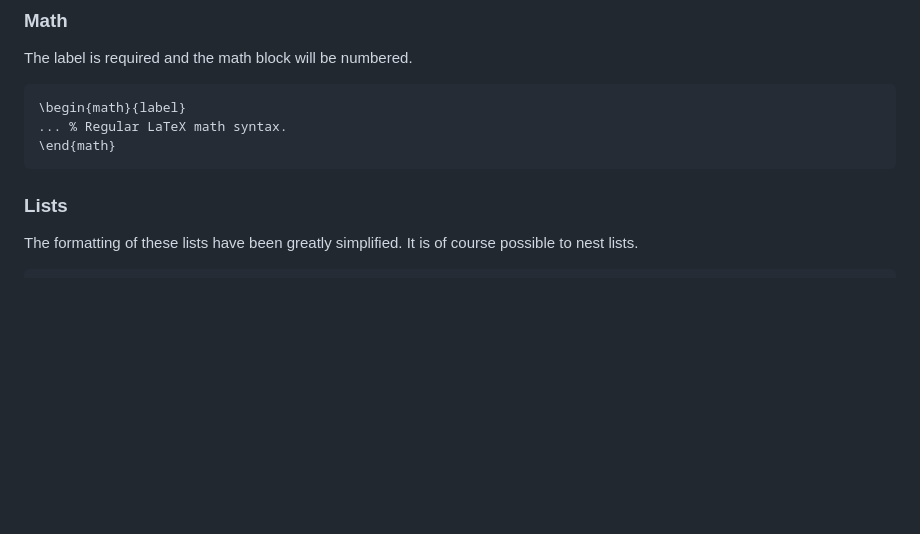
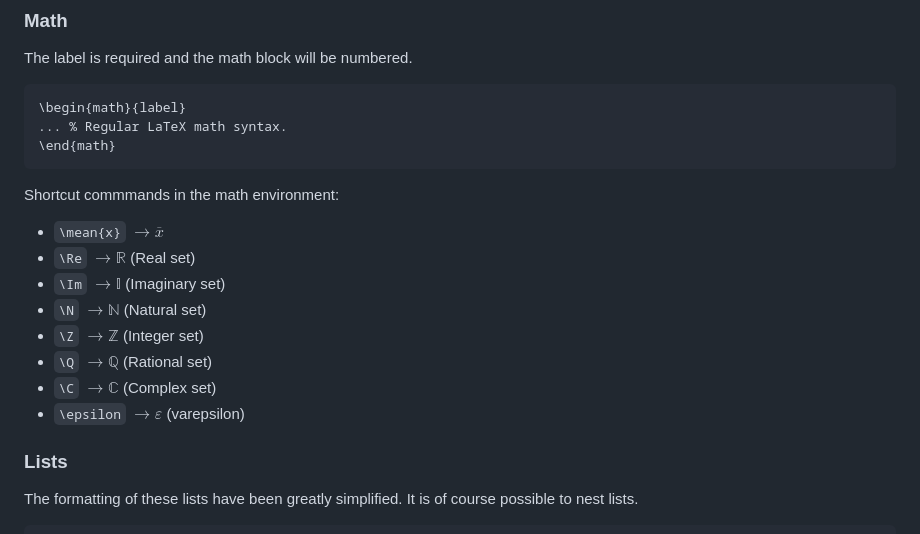
Before and after one commit to NicklasVraa/LiX, a Markdown page: readme.md, the part around the change printed below. GitHub-like rendering; blank space fills up the shorter version.

````diff
--- a/readme.md
+++ b/readme.md
@@ -137,6 +137,16 @@ The label is required and the math block will be numbered.
 ... % Regular LaTeX math syntax.
 \end{math}
 ```
+Shortcut commmands in the math environment:
+- `\mean{x}` $\rightarrow \overline{x}$
+- `\Re` $\rightarrow \mathbb{R}$ (Real set)
+- `\Im` $\rightarrow \mathbb{I}$ (Imaginary set)
+- `\N` $\rightarrow \mathbb{N}$ (Natural set)
+- `\Z` $\rightarrow \mathbb{Z}$ (Integer set)
+- `\Q` $\rightarrow \mathbb{Q}$ (Rational set)
+- `\C` $\rightarrow \mathbb{C}$ (Complex set)
+- `\epsilon` $\rightarrow \varepsilon$ (varepsilon)
+
 
 ### Lists <a name="lists"></a>
 The formatting of these lists have been greatly simplified. It is of course possible to nest lists.
````
Also changed, not shown: other parts of readme.md (+8 -6 lines).
